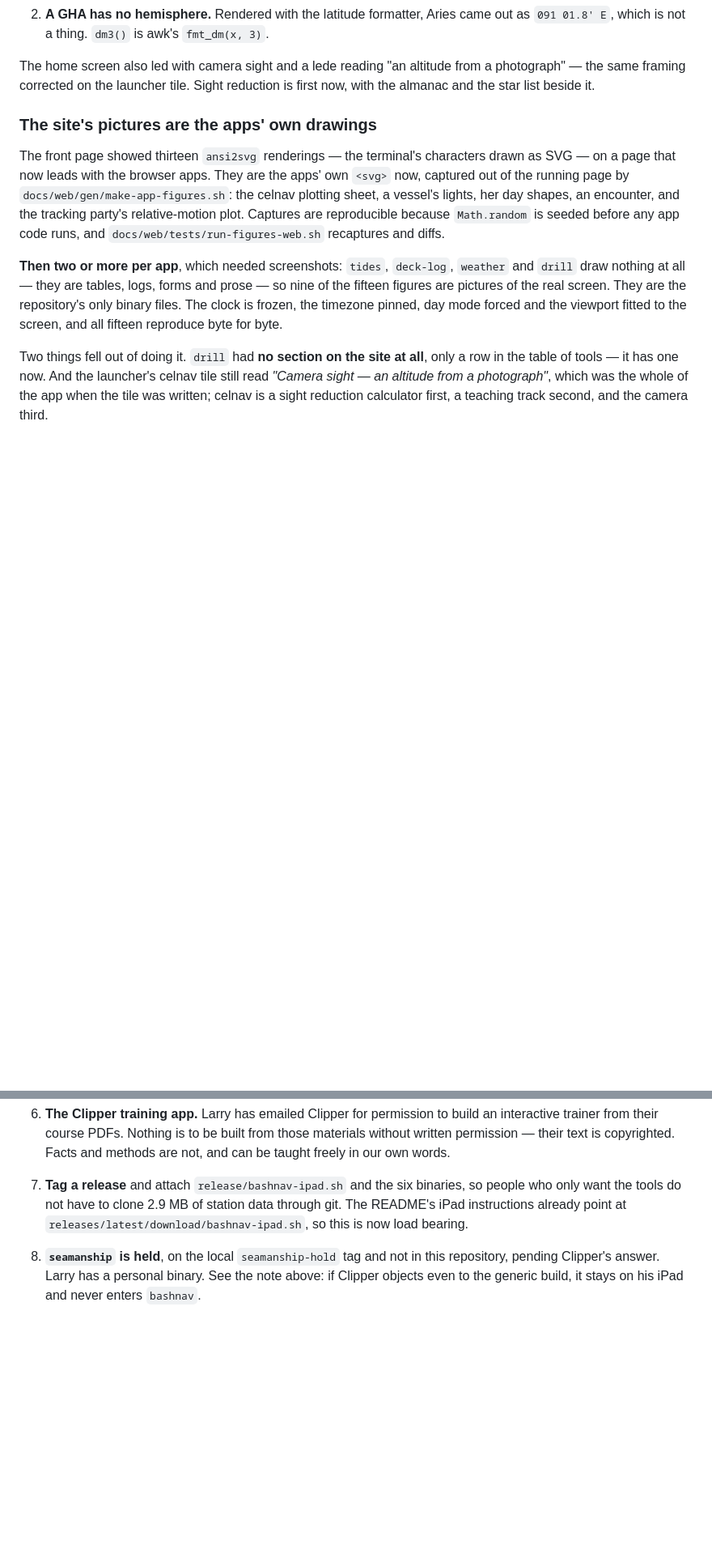
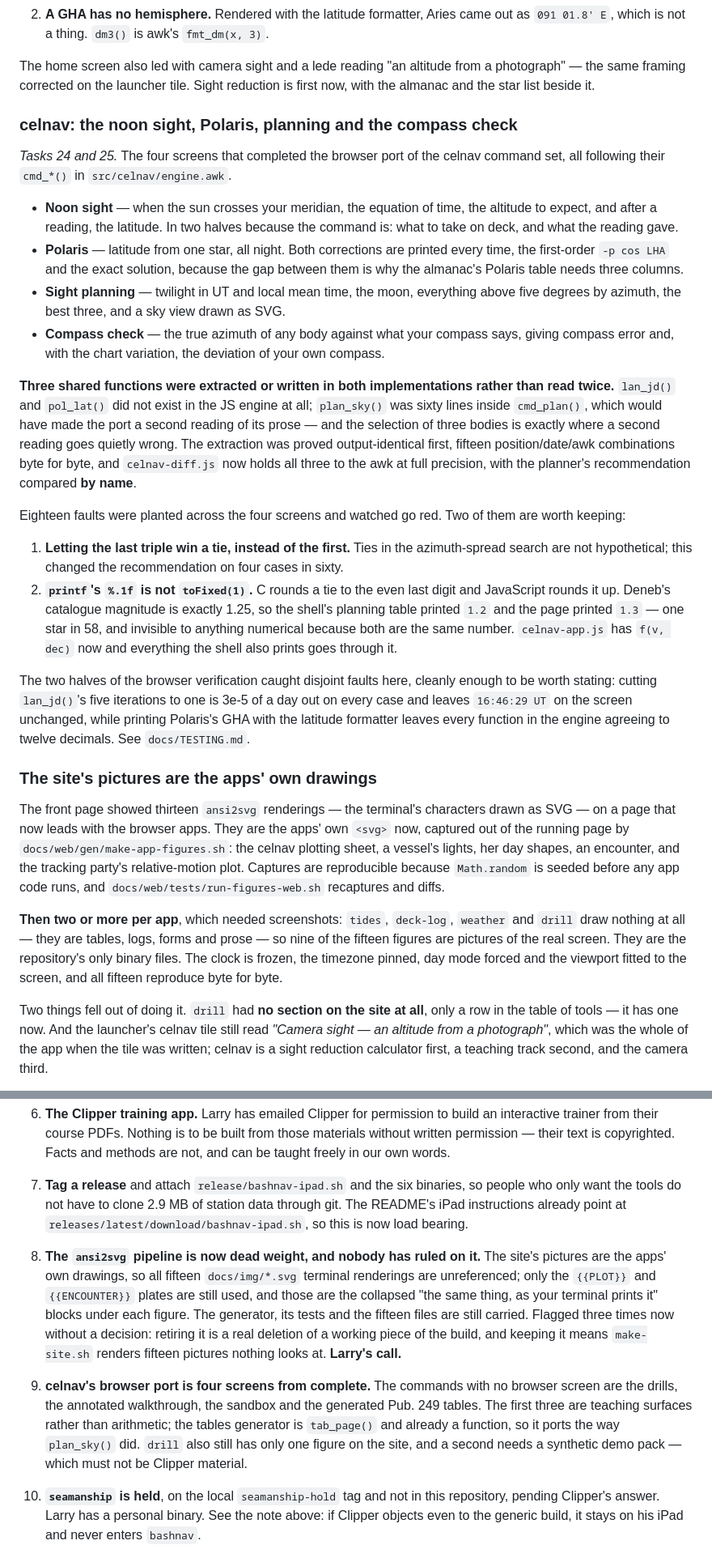
Before and after one commit to larrys614/bashnav, a Markdown page: REPO-STATE.md, 2 parts joined by grey strips. Shown at 81% size. Drawn GitHub-style; blank space fills up the shorter version.

Commit message:
REPO-STATE: the four new celnav screens, and two open questions
Tasks 24 and 25 recorded, with the two findings worth carrying forward:
the azimuth-spread tie that changes the recommendation on four cases in
sixty, and printf's %.1f not being toFixed(1).

Two loose ends written down rather than mentioned again in passing:

  The ansi2svg pipeline is dead weight. All fifteen docs/img/*.svg
  terminal renderings are unreferenced now that the site shows the apps'
  own drawings; only the {{PLOT}} and {{ENCOUNTER}} plates are still used.
  Flagged three times without a decision, so it is in the list with the
  decision named as Larry's.

  celnav's browser port is four screens from complete - the drills, the
  walkthrough, the sandbox and the Pub. 249 tables.

And the version table's sizes were re-measured. It had carried 153 KB for
celnav and 175 KB for colregs through several months of additions; they
are 256 and 222. Nothing checks them, so the table now says to measure
rather than to edit the one row your change affected.

Co-Authored-By: Claude Opus 5 <noreply@anthropic.com>
Claude-Session: https://claude.ai/code/session_01L4yAX8MZuMK7kyve5kynjm

```diff
--- a/REPO-STATE.md
+++ b/REPO-STATE.md
@@ -383,6 +388,51 @@ in a table is not the arithmetic. Two things did:
 The home screen also led with camera sight and a lede reading "an altitude from
 a photograph" — the same framing corrected on the launcher tile. Sight reduction
 is first now, with the almanac and the star list beside it.
+
+### celnav: the noon sight, Polaris, planning and the compass check
+
+*Tasks 24 and 25.* The four screens that completed the browser port of the
+celnav command set, all following their `cmd_*()` in `src/celnav/engine.awk`.
+
+- **Noon sight** — when the sun crosses your meridian, the equation of time, the
+  altitude to expect, and after a reading, the latitude. In two halves because
+  the command is: what to take on deck, and what the reading gave.
+- **Polaris** — latitude from one star, all night. Both corrections are printed
+  every time, the first-order `-p cos LHA` and the exact solution, because the
+  gap between them is why the almanac's Polaris table needs three columns.
+- **Sight planning** — twilight in UT and local mean time, the moon, everything
+  above five degrees by azimuth, the best three, and a sky view drawn as SVG.
+- **Compass check** — the true azimuth of any body against what your compass
+  says, giving compass error and, with the chart variation, the deviation of
+  your own compass.
+
+**Three shared functions were extracted or written in both implementations
+rather than read twice.** `lan_jd()` and `pol_lat()` did not exist in the JS
+engine at all; `plan_sky()` was sixty lines inside `cmd_plan()`, which would
+have made the port a second reading of its prose — and the selection of three
+bodies is exactly where a second reading goes quietly wrong. The extraction was
+proved output-identical first, fifteen position/date/awk combinations byte for
+byte, and `celnav-diff.js` now holds all three to the awk at full precision,
+with the planner's recommendation compared **by name**.
+
+Eighteen faults were planted across the four screens and watched go red. Two of
+them are worth keeping:
+
+1. **Letting the last triple win a tie, instead of the first.** Ties in the
+   azimuth-spread search are not hypothetical; this changed the recommendation
+   on four cases in sixty.
+2. **`printf`'s `%.1f` is not `toFixed(1)`.** C rounds a tie to the even last
+   digit and JavaScript rounds it up. Deneb's catalogue magnitude is exactly
+   1.25, so the shell's planning table printed `1.2` and the page printed `1.3`
+   — one star in 58, and invisible to anything numerical because both are the
+   same number. `celnav-app.js` has `f(v, dec)` now and everything the shell
+   also prints goes through it.
+
+The two halves of the browser verification caught disjoint faults here, cleanly
+enough to be worth stating: cutting `lan_jd()`'s five iterations to one is 3e-5
+of a day out on every case and leaves `16:46:29 UT` on the screen unchanged,
+while printing Polaris's GHA with the latitude formatter leaves every function
+in the engine agreeing to twelve decimals. See `docs/TESTING.md`.
 
 ### The site's pictures are the apps' own drawings
 
@@ -780,6 +830,24 @@ claims, and nothing on the boat would say so.
    so people who only want the tools do not have to clone 2.9 MB of station
    data through git. The README's iPad instructions already point at
    `releases/latest/download/bashnav-ipad.sh`, so this is now load bearing.
+9. **The `ansi2svg` pipeline is now dead weight, and nobody has ruled on it.**
+   The site's pictures are the apps' own drawings, so all fifteen
+   `docs/img/*.svg` terminal renderings are unreferenced; only the `{{PLOT}}`
+   and `{{ENCOUNTER}}` plates are still used, and those are the collapsed "the
+   same thing, as your terminal prints it" blocks under each figure. The
+   generator, its tests and the fifteen files are still carried. Flagged three
+   times now without a decision: retiring it is a real deletion of a working
+   piece of the build, and keeping it means `make-site.sh` renders fifteen
+   pictures nothing looks at. **Larry's call.**
+
+10. **celnav's browser port is four screens from complete.** The commands with
+    no browser screen are the drills, the annotated walkthrough, the sandbox and
+    the generated Pub. 249 tables. The first three are teaching surfaces rather
+    than arithmetic; the tables generator is `tab_page()` and already a
+    function, so it ports the way `plan_sky()` did. `drill` also still has only
+    one figure on the site, and a second needs a synthetic demo pack — which
+    must not be Clipper material.
+
 8. **`seamanship` is held**, on the local `seamanship-hold` tag and not in this
    repository, pending Clipper's answer. Larry has a personal binary. See the
    note above: if Clipper objects even to the generic build, it stays on his
```
Also changed, not shown: other parts of REPO-STATE.md (+10 -5 lines).
